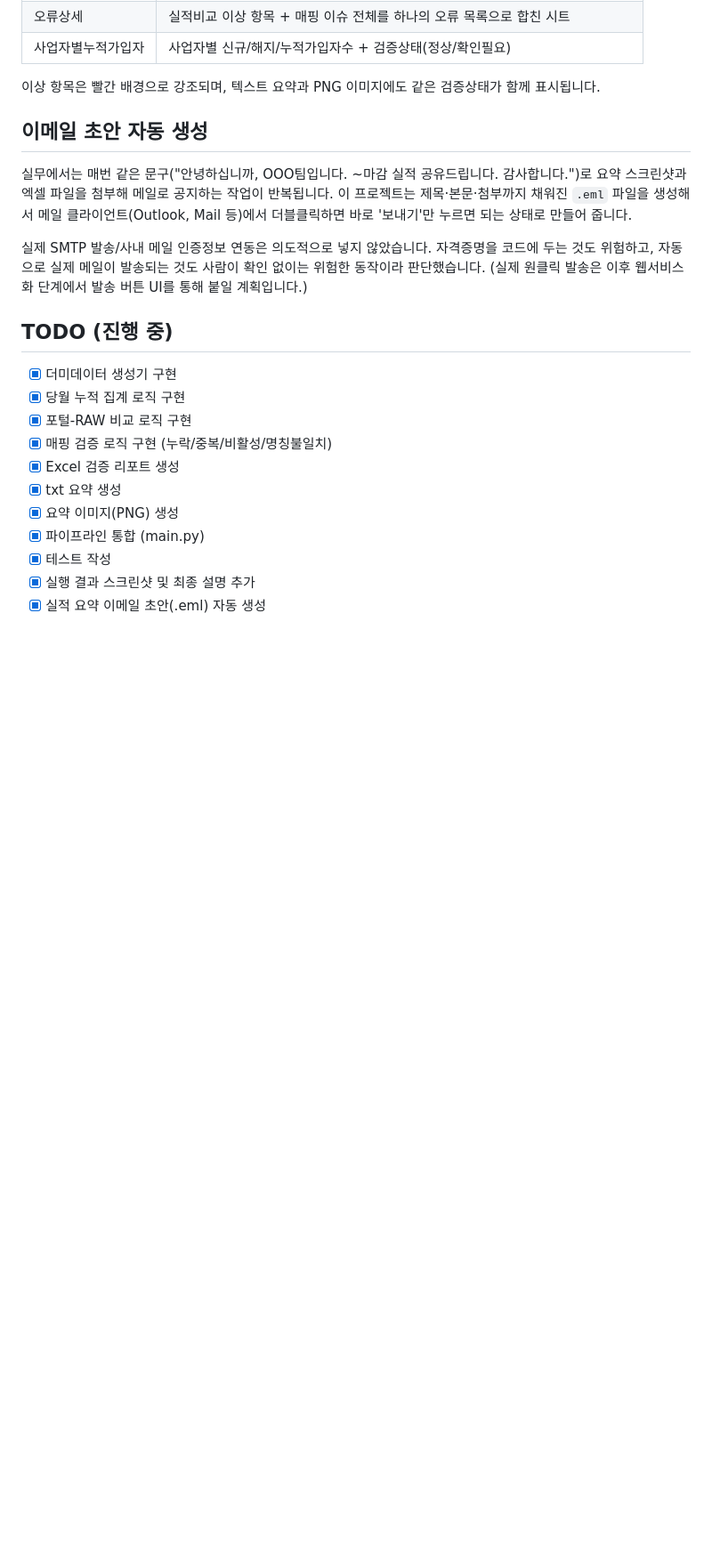
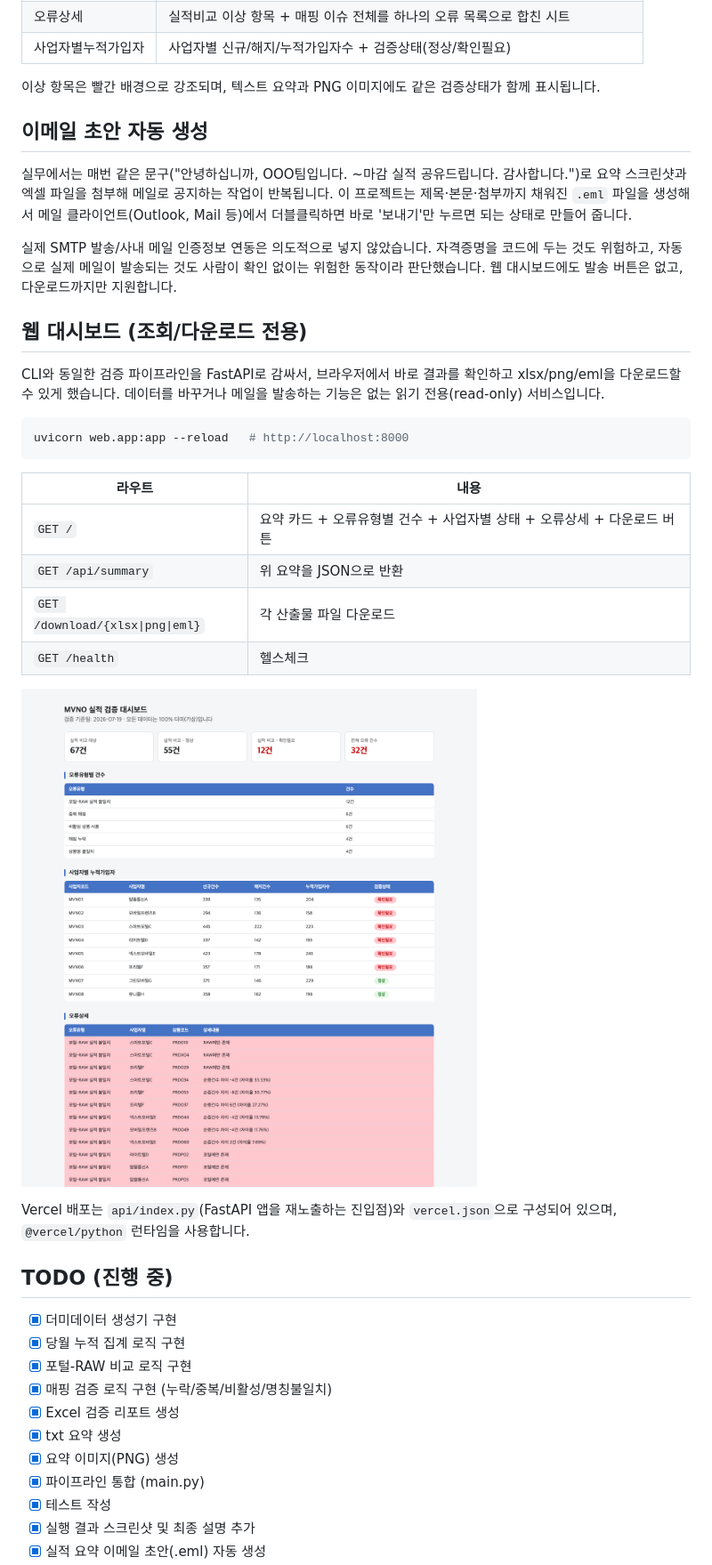
Before and after one commit to seonmin12/report-automation, a Markdown page: README.md, the part around one of its changes. Shown at 89% size. Drawn GitHub-style; pictures changed too: docs/screenshots/web_dashboard.png (added); blank space fills up the shorter version.

````diff
--- a/README.md
+++ b/README.md
@@ -39,7 +39,29 @@
 
 실제 SMTP 발송/사내 메일 인증정보 연동은 의도적으로 넣지 않았습니다. 자격증명을 코드에 두는 것도
 위험하고, 자동으로 실제 메일이 발송되는 것도 사람이 확인 없이는 위험한 동작이라 판단했습니다.
-(실제 원클릭 발송은 이후 웹서비스화 단계에서 발송 버튼 UI를 통해 붙일 계획입니다.)
+웹 대시보드에도 발송 버튼은 없고, 다운로드까지만 지원합니다.
+
+## 웹 대시보드 (조회/다운로드 전용)
+
+CLI와 동일한 검증 파이프라인을 FastAPI로 감싸서, 브라우저에서 바로 결과를 확인하고
+xlsx/png/eml을 다운로드할 수 있게 했습니다. 데이터를 바꾸거나 메일을 발송하는 기능은 없는
+읽기 전용(read-only) 서비스입니다.
+
+```bash
+uvicorn web.app:app --reload   # http://localhost:8000
+```
+
+| 라우트 | 내용 |
+|---|---|
+| `GET /` | 요약 카드 + 오류유형별 건수 + 사업자별 상태 + 오류상세 + 다운로드 버튼 |
+| `GET /api/summary` | 위 요약을 JSON으로 반환 |
+| `GET /download/{xlsx\|png\|eml}` | 각 산출물 파일 다운로드 |
+| `GET /health` | 헬스체크 |
+
+![웹 대시보드 스크린샷](docs/screenshots/web_dashboard.png)
+
+Vercel 배포는 `api/index.py`(FastAPI 앱을 재노출하는 진입점)와 `vercel.json`으로 구성되어 있으며,
+`@vercel/python` 런타임을 사용합니다.
 
 ## TODO (진행 중)
 
````
Also changed, not shown: other parts of README.md (+15 -3 lines), 14 other files.
